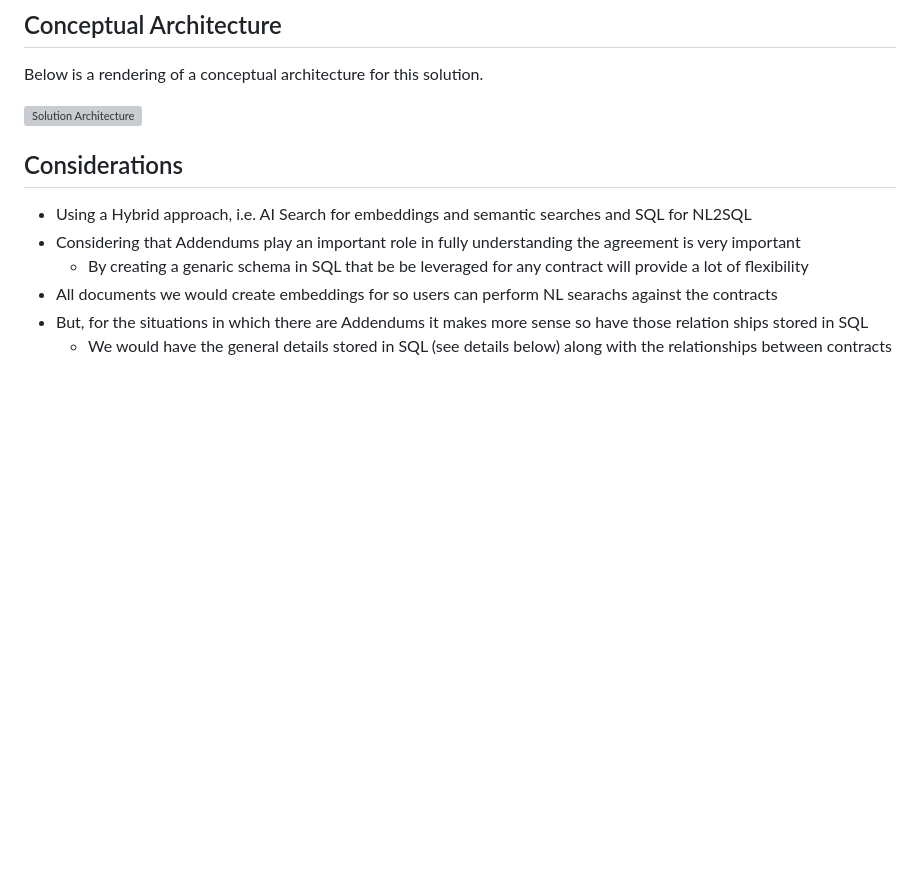
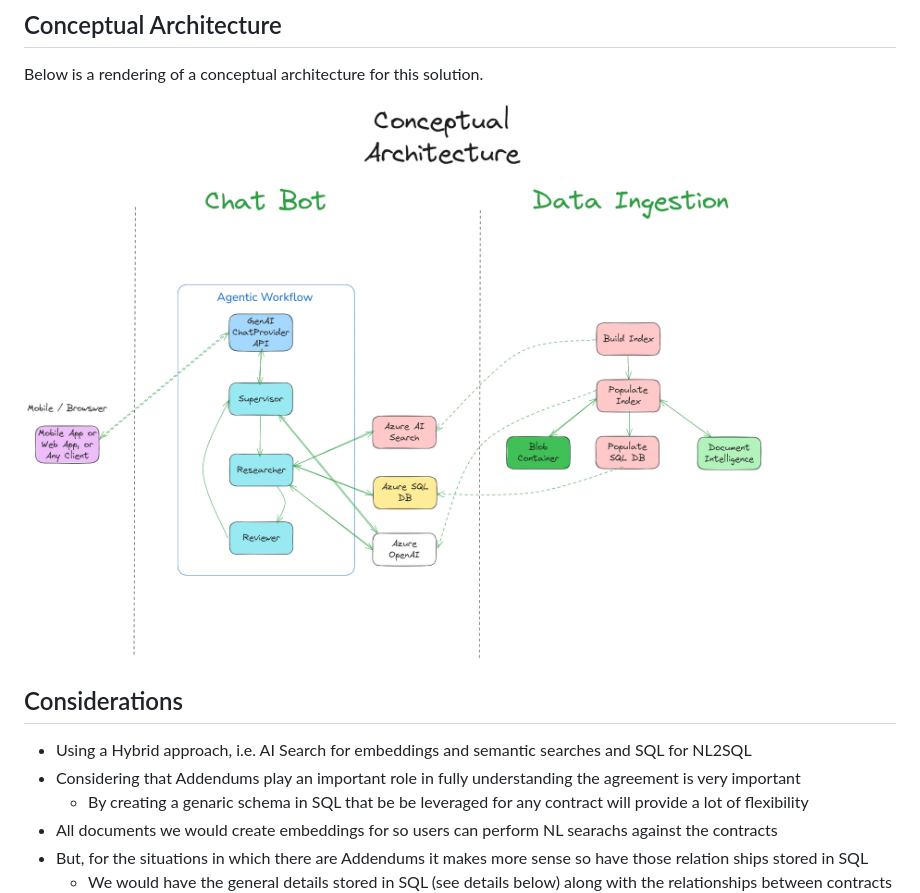
Before and after one commit to Rickcau/vendor-contracts-gen-ai, a Markdown page: architecture/README.md, the part around the change. GitHub-like rendering; blank space fills up the shorter version; grey boxes are pictures that could not be loaded.

```diff
--- a/architecture/README.md
+++ b/architecture/README.md
@@ -3,7 +3,7 @@
 ## Conceptual Architecture
 Below is a rendering of a conceptual architecture for this solution.
 
-![Solution Architecture](./architecture/images/Vendor-Contracts-ChatBot.png)
+![Solution Architecture](./images/Vendor-Contracts-ChatBot.png)
 
 ## Considerations
 - Using a Hybrid approach, i.e. AI Search for embeddings and semantic searches and SQL for NL2SQL
```
